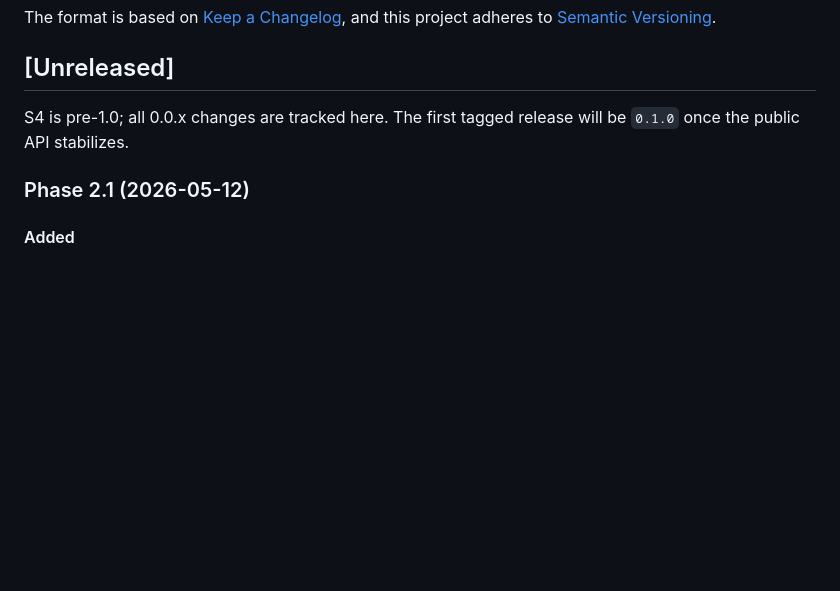
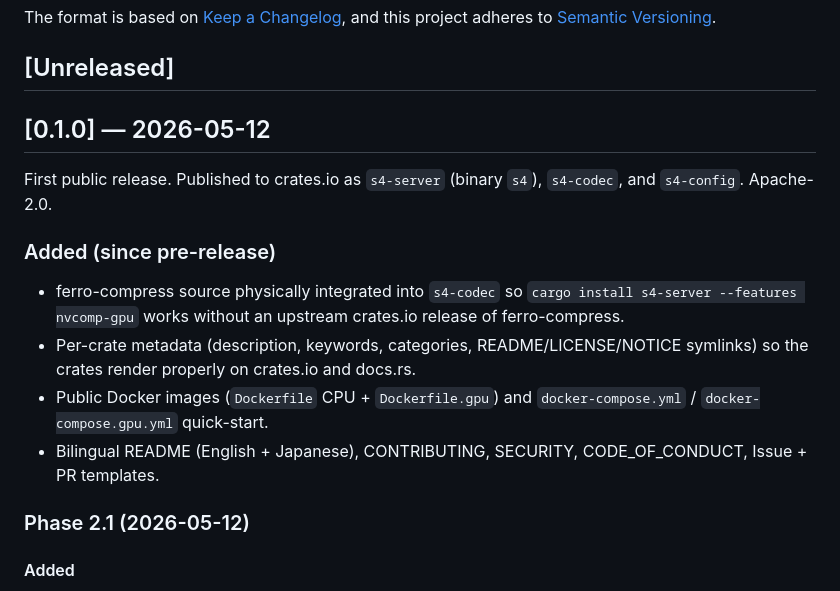
Before and after one commit to abyo-software/s4, a Markdown page: CHANGELOG.md, the part around the change. Rendered like a GitHub page; blank space fills up the shorter version.

Commit message:
docs: cut v0.1.0 — first crates.io release
Co-Authored-By: Claude Opus 4.7 (1M context) <noreply@anthropic.com>

```diff
--- a/CHANGELOG.md
+++ b/CHANGELOG.md
@@ -7,8 +7,21 @@ and this project adheres to [Semantic Versioning](https://semver.org/spec/v2.0.0
 
 ## [Unreleased]
 
-S4 is pre-1.0; all 0.0.x changes are tracked here. The first tagged release
-will be `0.1.0` once the public API stabilizes.
+## [0.1.0] — 2026-05-12
+
+First public release. Published to crates.io as `s4-server` (binary `s4`),
+`s4-codec`, and `s4-config`. Apache-2.0.
+
+### Added (since pre-release)
+- ferro-compress source physically integrated into `s4-codec` so
+  `cargo install s4-server --features nvcomp-gpu` works without an upstream
+  crates.io release of ferro-compress.
+- Per-crate metadata (description, keywords, categories, README/LICENSE/NOTICE
+  symlinks) so the crates render properly on crates.io and docs.rs.
+- Public Docker images (`Dockerfile` CPU + `Dockerfile.gpu`) and
+  `docker-compose.yml` / `docker-compose.gpu.yml` quick-start.
+- Bilingual README (English + Japanese), CONTRIBUTING, SECURITY,
+  CODE_OF_CONDUCT, Issue + PR templates.
 
 ### Phase 2.1 (2026-05-12)
 
```
